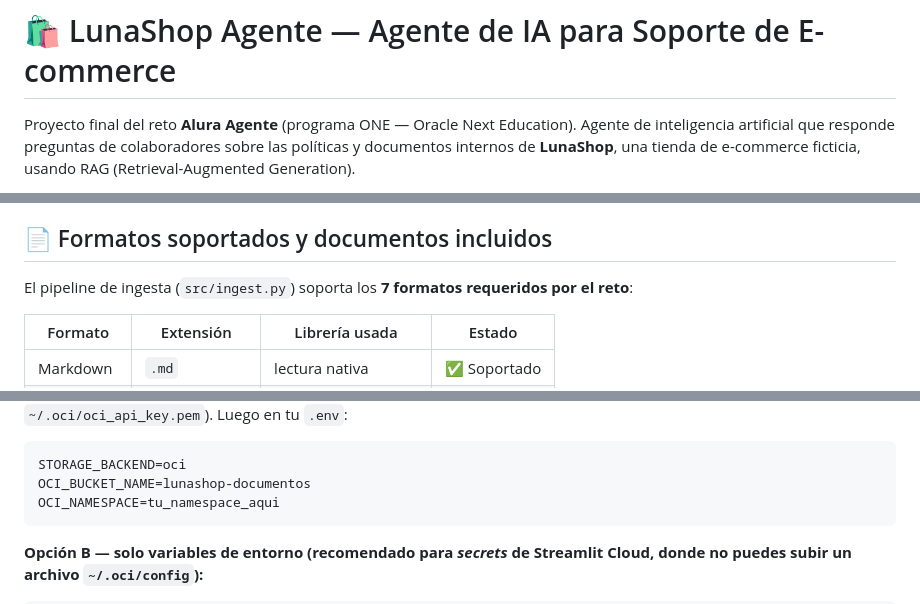
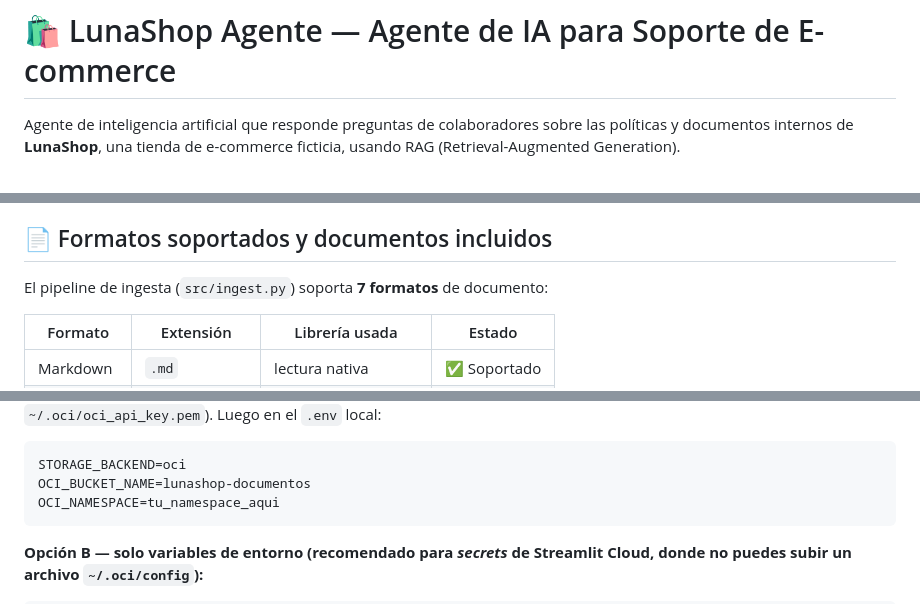
Before and after one commit to JunkCross/aluraagente-ecommerce, a Markdown page: README.md, 3 parts joined by grey strips. Drawn GitHub-style.

````diff
--- a/README.md
+++ b/README.md
@@ -1,6 +1,5 @@
 # 🛍️ LunaShop Agente — Agente de IA para Soporte de E-commerce
 
-Proyecto final del reto **Alura Agente** (programa ONE — Oracle Next Education).
 Agente de inteligencia artificial que responde preguntas de colaboradores sobre
 las políticas y documentos internos de **LunaShop**, una tienda de e-commerce
 ficticia, usando RAG (Retrieval-Augmented Generation).
@@ -113,8 +112,7 @@ deploy secundario/opcional.
 
 ## 📄 Formatos soportados y documentos incluidos
 
-El pipeline de ingesta (`src/ingest.py`) soporta los **7 formatos requeridos
-por el reto**:
+El pipeline de ingesta (`src/ingest.py`) soporta **7 formatos** de documento:
 
 | Formato | Extensión | Librería usada | Estado |
 |---|---|---|---|
@@ -277,5 +272,5 @@ Pega el bloque de configuración que copiaste en `~/.oci/config` y guarda la
 llave privada descargada en la ruta que ese bloque indique (por ejemplo
-`~/.oci/oci_api_key.pem`). Luego en tu `.env`:
+`~/.oci/oci_api_key.pem`). Luego en el `.env` local:
 
 ```
 STORAGE_BACKEND=oci
````
Also changed, not shown: other parts of README.md (+50 -53 lines).
